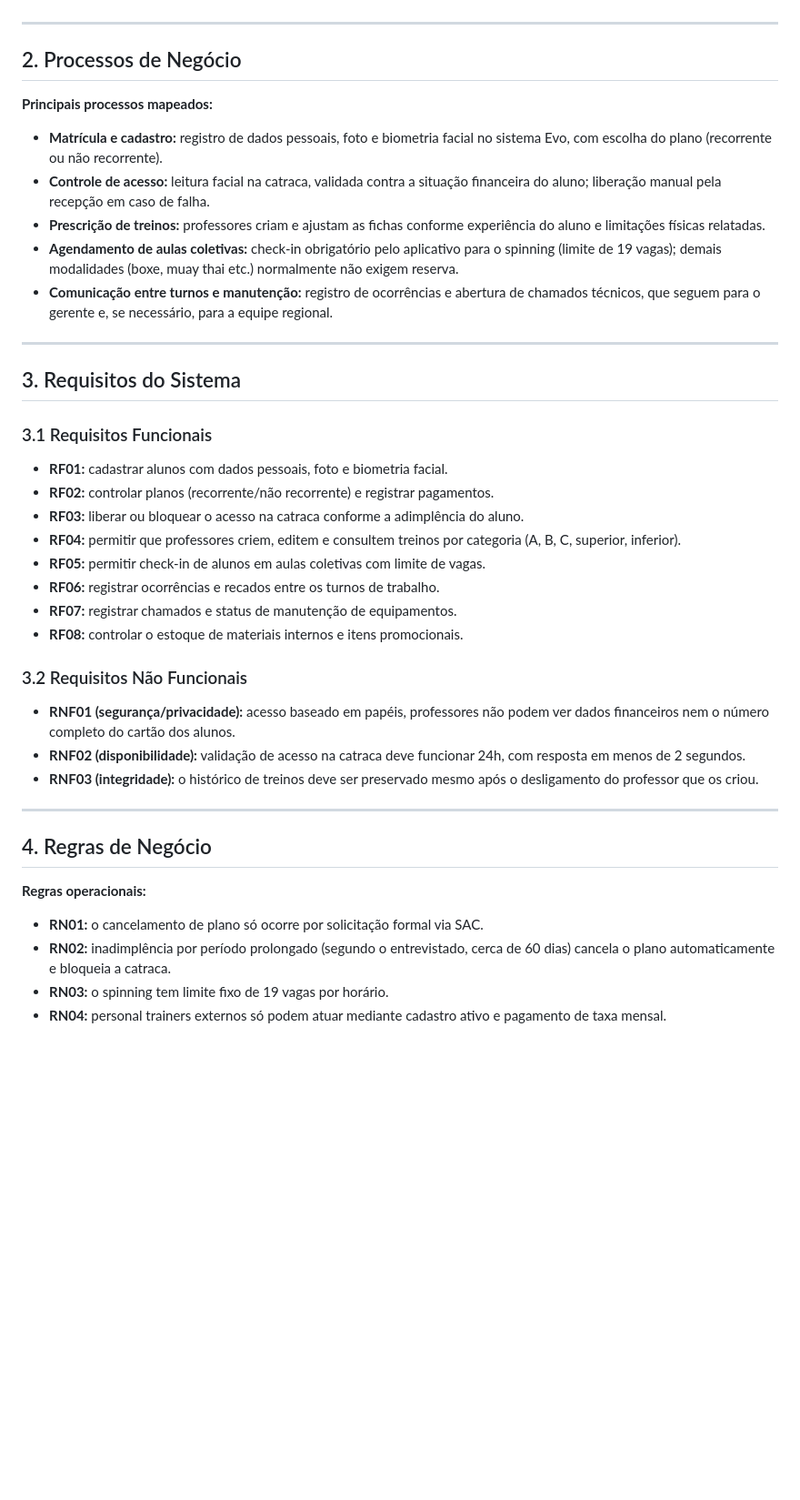
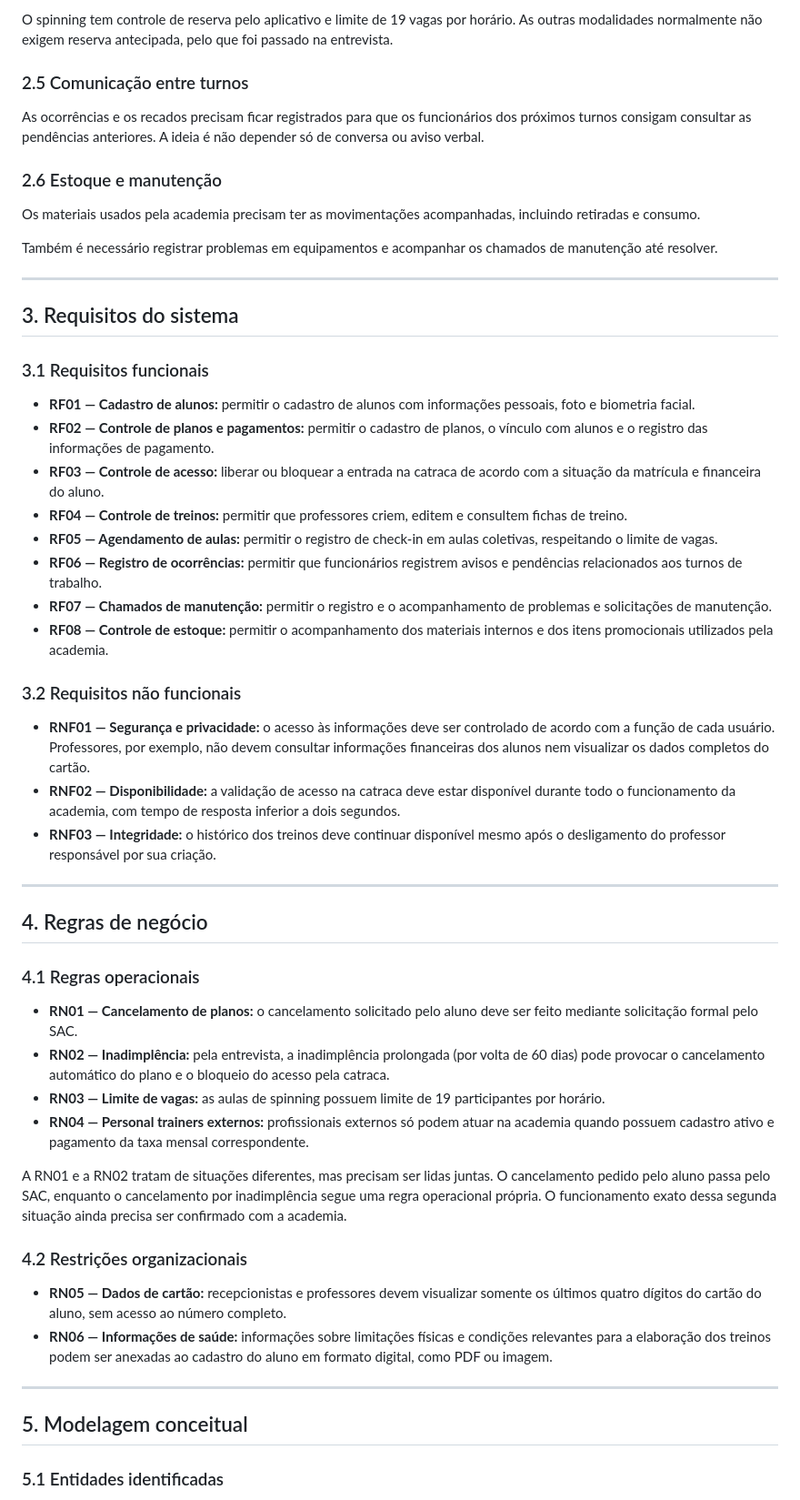
Before and after one commit to JoaoGuimaraesOficial/Banco-de-Dados-Academia-Gavi-es, a Markdown page: README.md, the part around one of its changes. Shown at 91% size. Drawn GitHub-style; blank space fills up the shorter version.

```diff
--- a/README.md
+++ b/README.md
@@ -39,41 +80,57 @@ João Victor Guimarães Moura - 48298549
+O spinning tem controle de reserva pelo aplicativo e limite de 19 vagas por horário. As outras modalidades normalmente não exigem reserva antecipada, pelo que foi passado na entrevista.
+
+### 2.5 Comunicação entre turnos
+
+As ocorrências e os recados precisam ficar registrados para que os funcionários dos próximos turnos consigam consultar as pendências anteriores. A ideia é não depender só de conversa ou aviso verbal.
+
+### 2.6 Estoque e manutenção
+
+Os materiais usados pela academia precisam ter as movimentações acompanhadas, incluindo retiradas e consumo.
+
+Também é necessário registrar problemas em equipamentos e acompanhar os chamados de manutenção até resolver.
 
 ---
 
-## 2. Processos de Negócio
+## 3. Requisitos do sistema
 
-**Principais processos mapeados:**
-- **Matrícula e cadastro:** registro de dados pessoais, foto e biometria facial no sistema Evo, com escolha do plano (recorrente ou não recorrente).
-- **Controle de acesso:** leitura facial na catraca, validada contra a situação financeira do aluno; liberação manual pela recepção em caso de falha.
-- **Prescrição de treinos:** professores criam e ajustam as fichas conforme experiência do aluno e limitações físicas relatadas.
-- **Agendamento de aulas coletivas:** check-in obrigatório pelo aplicativo para o spinning (limite de 19 vagas); demais modalidades (boxe, muay thai etc.) normalmente não exigem reserva.
-- **Comunicação entre turnos e manutenção:** registro de ocorrências e abertura de chamados técnicos, que seguem para o gerente e, se necessário, para a equipe regional.
+### 3.1 Requisitos funcionais
+
+- **RF01 — Cadastro de alunos:** permitir o cadastro de alunos com informações pessoais, foto e biometria facial.
+- **RF02 — Controle de planos e pagamentos:** permitir o cadastro de planos, o vínculo com alunos e o registro das informações de pagamento.
+- **RF03 — Controle de acesso:** liberar ou bloquear a entrada na catraca de acordo com a situação da matrícula e financeira do aluno.
+- **RF04 — Controle de treinos:** permitir que professores criem, editem e consultem fichas de treino.
+- **RF05 — Agendamento de aulas:** permitir o registro de check-in em aulas coletivas, respeitando o limite de vagas.
+- **RF06 — Registro de ocorrências:** permitir que funcionários registrem avisos e pendências relacionados aos turnos de trabalho.
+- **RF07 — Chamados de manutenção:** permitir o registro e o acompanhamento de problemas e solicitações de manutenção.
+- **RF08 — Controle de estoque:** permitir o acompanhamento dos materiais internos e dos itens promocionais utilizados pela academia.
+
+### 3.2 Requisitos não funcionais
+
+- **RNF01 — Segurança e privacidade:** o acesso às informações deve ser controlado de acordo com a função de cada usuário. Professores, por exemplo, não devem consultar informações financeiras dos alunos nem visualizar os dados completos do cartão.
+- **RNF02 — Disponibilidade:** a validação de acesso na catraca deve estar disponível durante todo o funcionamento da academia, com tempo de resposta inferior a dois segundos.
+- **RNF03 — Integridade:** o histórico dos treinos deve continuar disponível mesmo após o desligamento do professor responsável por sua criação.
 
 ---
 
-## 3. Requisitos do Sistema
+## 4. Regras de negócio
 
-### 3.1 Requisitos Funcionais
-- **RF01:** cadastrar alunos com dados pessoais, foto e biometria facial.
-- **RF02:** controlar planos (recorrente/não recorrente) e registrar pagamentos.
-- **RF03:** liberar ou bloquear o acesso na catraca conforme a adimplência do aluno.
-- **RF04:** permitir que professores criem, editem e consultem treinos por categoria (A, B, C, superior, inferior).
-- **RF05:** permitir check-in de alunos em aulas coletivas com limite de vagas.
-- **RF06:** registrar ocorrências e recados entre os turnos de trabalho.
-- **RF07:** registrar chamados e status de manutenção de equipamentos.
-- **RF08:** controlar o estoque de materiais internos e itens promocionais.
+### 4.1 Regras operacionais
 
-### 3.2 Requisitos Não Funcionais
-- **RNF01 (segurança/privacidade):** acesso baseado em papéis, professores não podem ver dados financeiros nem o número completo do cartão dos alunos.
-- **RNF02 (disponibilidade):** validação de acesso na catraca deve funcionar 24h, com resposta em menos de 2 segundos.
-- **RNF03 (integridade):** o histórico de treinos deve ser preservado mesmo após o desligamento do professor que os criou.
+- **RN01 — Cancelamento de planos:** o cancelamento solicitado pelo aluno deve ser feito mediante solicitação formal pelo SAC.
+- **RN02 — Inadimplência:** pela entrevista, a inadimplência prolongada (por volta de 60 dias) pode provocar o cancelamento automático do plano e o bloqueio do acesso pela catraca.
+- **RN03 — Limite de vagas:** as aulas de spinning possuem limite de 19 participantes por horário.
+- **RN04 — Personal trainers externos:** profissionais externos só podem atuar na academia quando possuem cadastro ativo e pagamento da taxa mensal correspondente.
+
+A RN01 e a RN02 tratam de situações diferentes, mas precisam ser lidas juntas. O cancelamento pedido pelo aluno passa pelo SAC, enquanto o cancelamento por inadimplência segue uma regra operacional própria. O funcionamento exato dessa segunda situação ainda precisa ser confirmado com a academia.
+
+### 4.2 Restrições organizacionais
+
+- **RN05 — Dados de cartão:** recepcionistas e professores devem visualizar somente os últimos quatro dígitos do cartão do aluno, sem acesso ao número completo.
+- **RN06 — Informações de saúde:** informações sobre limitações físicas e condições relevantes para a elaboração dos treinos podem ser anexadas ao cadastro do aluno em formato digital, como PDF ou imagem.
 
 ---
 
-## 4. Regras de Negócio
+## 5. Modelagem conceitual
 
-**Regras operacionais:**
-- **RN01:** o cancelamento de plano só ocorre por solicitação formal via SAC.
-- **RN02:** inadimplência por período prolongado (segundo o entrevistado, cerca de 60 dias) cancela o plano automaticamente e bloqueia a catraca.
-- **RN03:** o spinning tem limite fixo de 19 vagas por horário.
-- **RN04:** personal trainers externos só podem atuar mediante cadastro ativo e pagamento de taxa mensal.
+### 5.1 Entidades identificadas
 
```
Also changed, not shown: other parts of README.md (+198 -147 lines).
